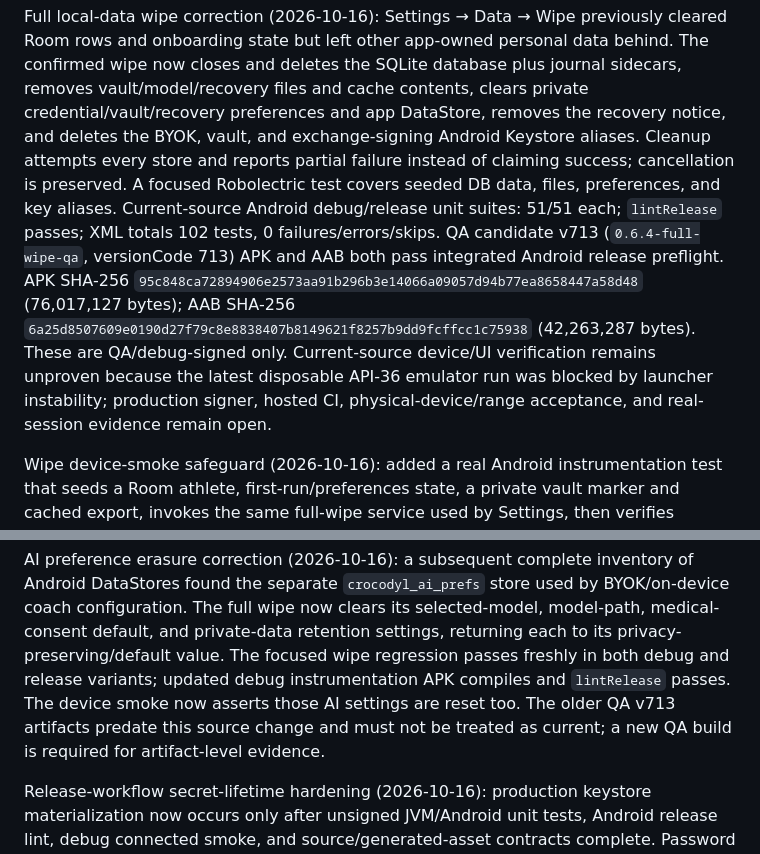
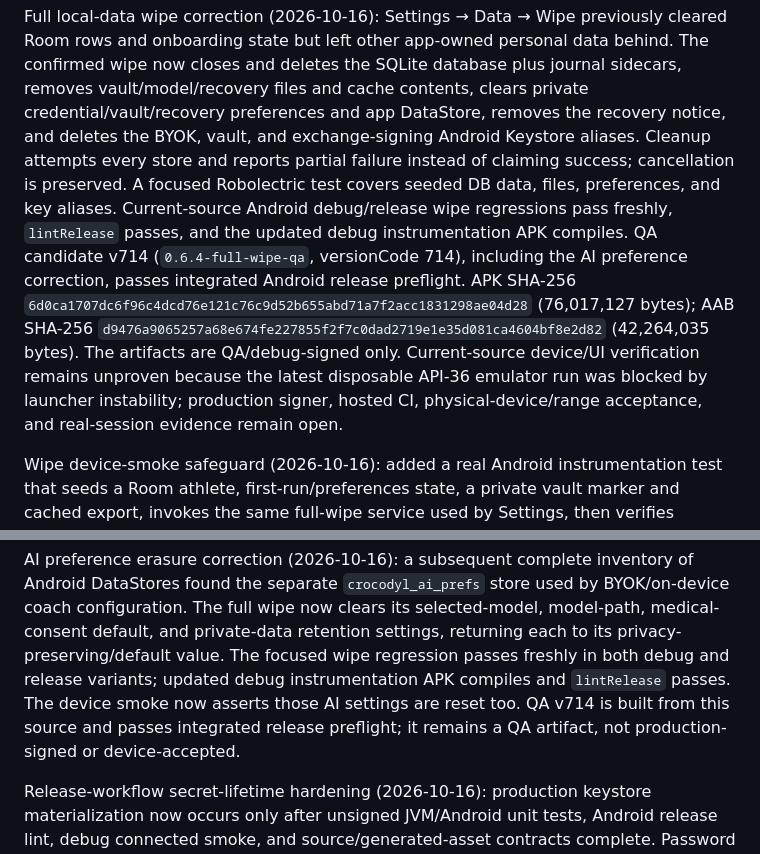
Before and after one commit to mbaliga/Form-analyser, a Markdown page: docs/crocodyl/PRODUCTION_STATUS.md, 2 parts joined by grey strips. Rendered like a GitHub page.

Commit message:
docs(release): record QA v714 full-wipe validation

```diff
--- a/docs/crocodyl/PRODUCTION_STATUS.md
+++ b/docs/crocodyl/PRODUCTION_STATUS.md
@@ -9,14 +9,15 @@ and cache contents, clears private credential/vault/recovery preferences and app
 the recovery notice, and deletes the BYOK, vault, and exchange-signing Android Keystore aliases.
 Cleanup attempts every store and reports partial failure instead of claiming success; cancellation
 is preserved. A focused Robolectric test covers seeded DB data, files, preferences, and key aliases.
-Current-source Android debug/release unit suites: 51/51 each; `lintRelease` passes; XML totals 102
-tests, 0 failures/errors/skips. QA candidate v713 (`0.6.4-full-wipe-qa`, versionCode 713) APK and
-AAB both pass integrated Android release preflight. APK SHA-256
-`95c848ca72894906e2573aa91b296b3e14066a09057d94b77ea8658447a58d48` (76,017,127 bytes); AAB
-SHA-256 `6a25d8507609e0190d27f79c8e8838407b8149621f8257b9dd9fcffcc1c75938` (42,263,287 bytes).
-These are QA/debug-signed only. Current-source device/UI verification remains unproven because the
-latest disposable API-36 emulator run was blocked by launcher instability; production signer,
-hosted CI, physical-device/range acceptance, and real-session evidence remain open.
+Current-source Android debug/release wipe regressions pass freshly, `lintRelease` passes, and the
+updated debug instrumentation APK compiles. QA candidate v714 (`0.6.4-full-wipe-qa`, versionCode
+714), including the AI preference correction, passes integrated Android release preflight. APK
+SHA-256 `6d0ca1707dc6f96c4dcd76e121c76c9d52b655abd71a7f2acc1831298ae04d28` (76,017,127 bytes);
+AAB SHA-256 `d9476a9065257a68e674fe227855f2f7c0dad2719e1e35d081ca4604bf8e2d82` (42,264,035
+bytes). The artifacts are QA/debug-signed only. Current-source device/UI verification remains
+unproven because the latest disposable API-36 emulator run was blocked by launcher instability;
+production signer, hosted CI, physical-device/range acceptance, and real-session evidence remain
+open.
 
 Wipe device-smoke safeguard (2026-10-16): added a real Android instrumentation test that seeds a
 Room athlete, first-run/preferences state, a private vault marker and cached export, invokes the
@@ -34,8 +35,8 @@ The full wipe now clears its selected-model, model-path, medical-consent default
 retention settings, returning each to its privacy-preserving/default value. The focused wipe
 regression passes freshly in both debug and release variants; updated debug instrumentation APK
 compiles and `lintRelease` passes. The device smoke now asserts those AI settings are reset too.
-The older QA v713 artifacts predate this source change and must not be treated as current; a new
-QA build is required for artifact-level evidence.
+QA v714 is built from this source and passes integrated release preflight; it remains a QA artifact,
+not production-signed or device-accepted.
 
 Release-workflow secret-lifetime hardening (2026-10-16): production keystore materialization now
 occurs only after unsigned JVM/Android unit tests, Android release lint, debug connected smoke, and
```
Also changed, not shown: docs/crocodyl/RELEASE_ACCEPTANCE_CHECKLIST.md (+10 -10 lines).
